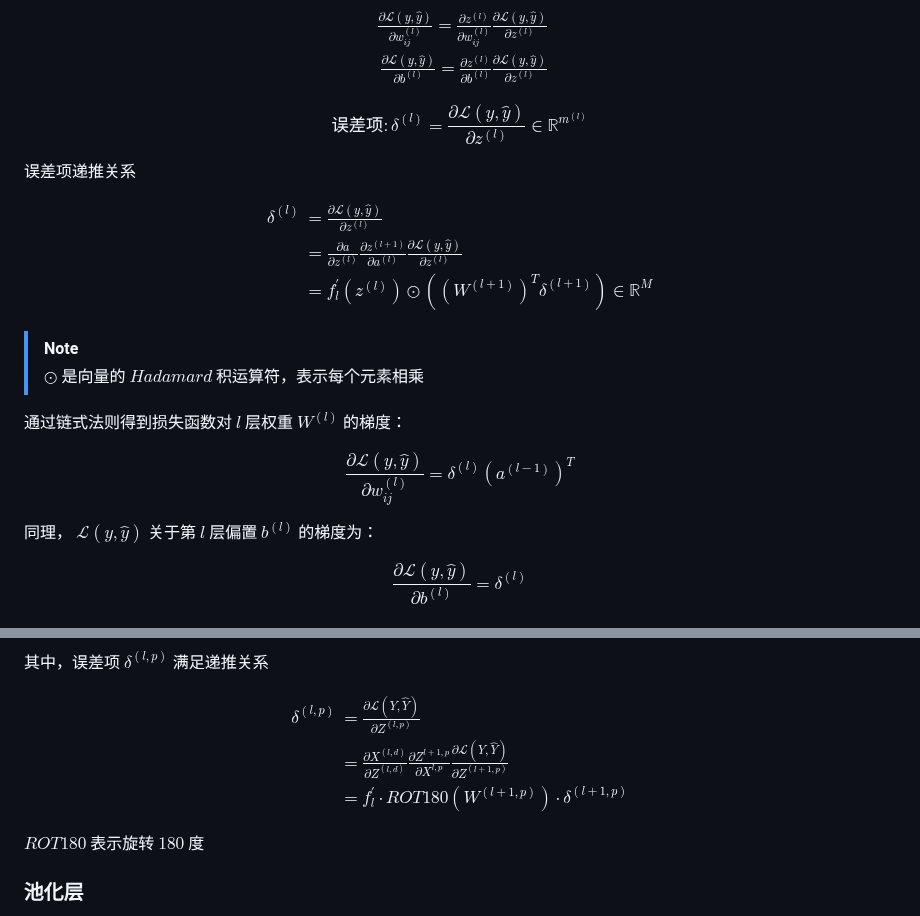
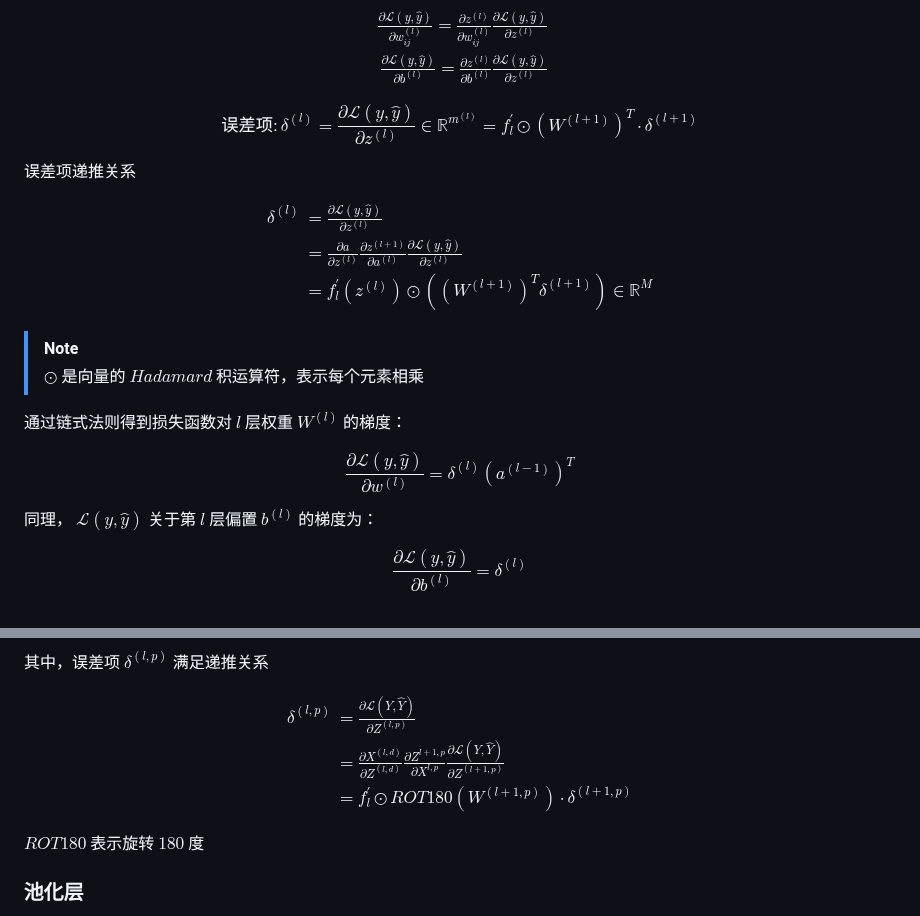
Before and after one commit to chai-mi/note, a Markdown page: 神经网络与深度学习/2.机器学习概述.md, 2 parts joined by grey strips. Drawn GitHub-style.

Commit message:
update: 25/05/14

```diff
--- a/神经网络与深度学习/2.机器学习概述.md
+++ b/神经网络与深度学习/2.机器学习概述.md
@@ -183,7 +182,7 @@ $$
 $$
 
 $$
-误差项: \delta^{(l)} = \frac{\partial\mathcal{L}(y,\hat{{y}})}{\partial z^{(l)}} \in \mathbb{R}^{m^{(l)}}
+误差项: \delta^{(l)} = \frac{\partial\mathcal{L}(y,\hat{{y}})}{\partial z^{(l)}} \in \mathbb{R}^{m^{(l)}} = f^{\prime}_ l \odot (W^{(l+1)})^T \cdot \delta^{(l+1)}
 $$
 
 误差项递推关系
@@ -202,7 +201,7 @@ $$
 通过链式法则得到损失函数对 $l$ 层权重 $W^{(l)}$ 的梯度：
 
 $$
-\frac{\partial\mathcal{L}(y,\hat{y})}{\partial w_ {ij}^{(l)}} = \delta^{(l)}(a^{(l-1)})^T
+\frac{\partial\mathcal{L}(y,\hat{y})}{\partial w^{(l)}} = \delta^{(l)}(a^{(l-1)})^T
 $$
 
 同理， $\mathcal{L}(y,\hat{y})$ 关于第 $l$ 层偏置 $b^{(l)}$ 的梯度为：
@@ -317,7 +316,7 @@ $$
 \begin{aligned}
 \delta^{(l,p)} &=\frac{\partial\mathcal{L}(Y,\hat{Y})}{\partial Z^{(l,p)}} \\
 &=\frac{\partial X^{(l,d)}}{\partial Z^{(l,d)}} \frac{\partial Z^{l+1,p}}{\partial X^{l,p}} \frac{\partial \mathcal{L}(Y,\hat{Y})}{\partial Z^{(l+1,p)}} \\
-&=f^{\prime}_ l \cdot ROT180(W^{(l+1,p)}) \cdot \delta^{(l+1,p)}
+&=f^{\prime}_ l \odot ROT180(W^{(l+1,p)}) \cdot \delta^{(l+1,p)}
 \end{aligned}
 $$
 
```
Also changed, not shown: other parts of 神经网络与深度学习/2.机器学习概述.md (+1 -2 lines).
